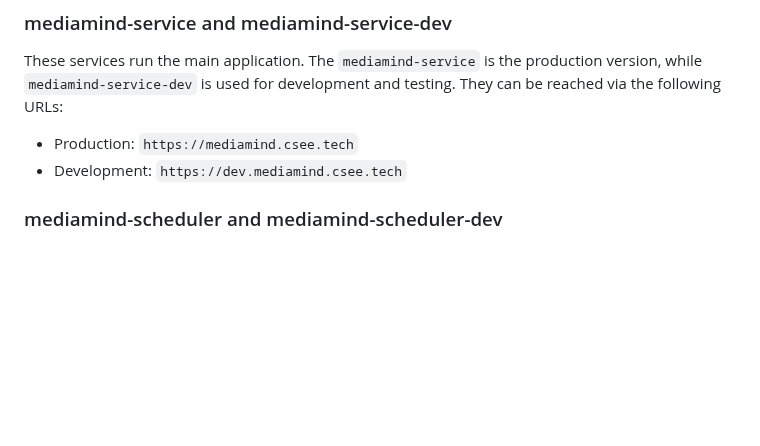
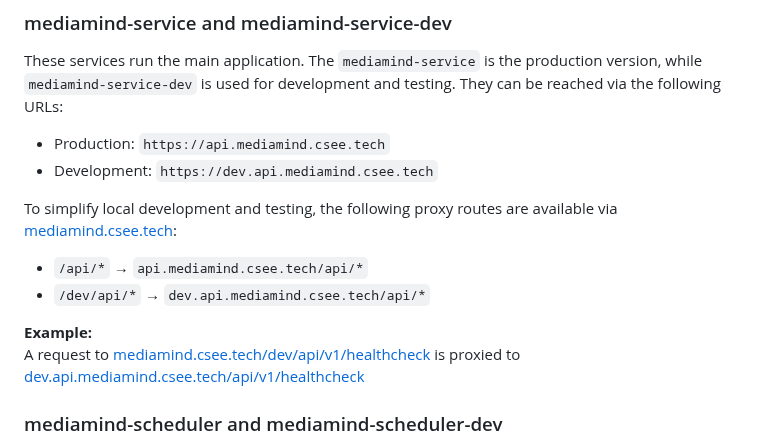
Before and after one commit to jst-seminar-rostlab-tum/eutop-mediamind, a Markdown page: docs/INFRA.md, the part around the change. GitHub-like rendering; blank space fills up the shorter version.

```diff
--- a/docs/INFRA.md
+++ b/docs/INFRA.md
@@ -41,8 +41,16 @@ We use Amazon Elastic Container Service (ECS) to run our Docker containers. The
 
 These services run the main application. The `mediamind-service` is the production version, while `mediamind-service-dev` is used for development and testing. They can be reached via the following URLs:
 
-- Production: `https://mediamind.csee.tech`
-- Development: `https://dev.mediamind.csee.tech`
+- Production: `https://api.mediamind.csee.tech`
+- Development: `https://dev.api.mediamind.csee.tech`
+
+To simplify local development and testing, the following proxy routes are available via [mediamind.csee.tech](https://mediamind.csee.tech):
+
+- `/api/*` → `api.mediamind.csee.tech/api/*`
+- `/dev/api/*` → `dev.api.mediamind.csee.tech/api/*`
+
+**Example:**
+A request to [mediamind.csee.tech/dev/api/v1/healthcheck](https://mediamind.csee.tech/dev/api/v1/healthcheck) is proxied to [dev.api.mediamind.csee.tech/api/v1/healthcheck](https://dev.api.mediamind.csee.tech/api/v1/healthcheck)
 
 ### mediamind-scheduler and mediamind-scheduler-dev
 
```
